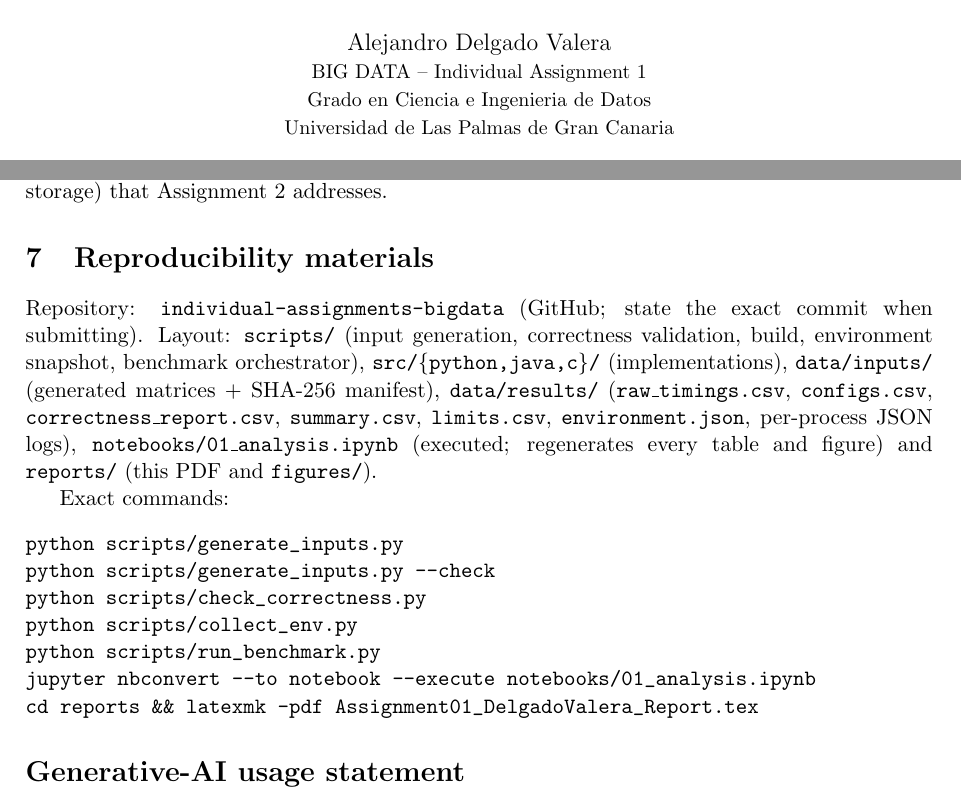
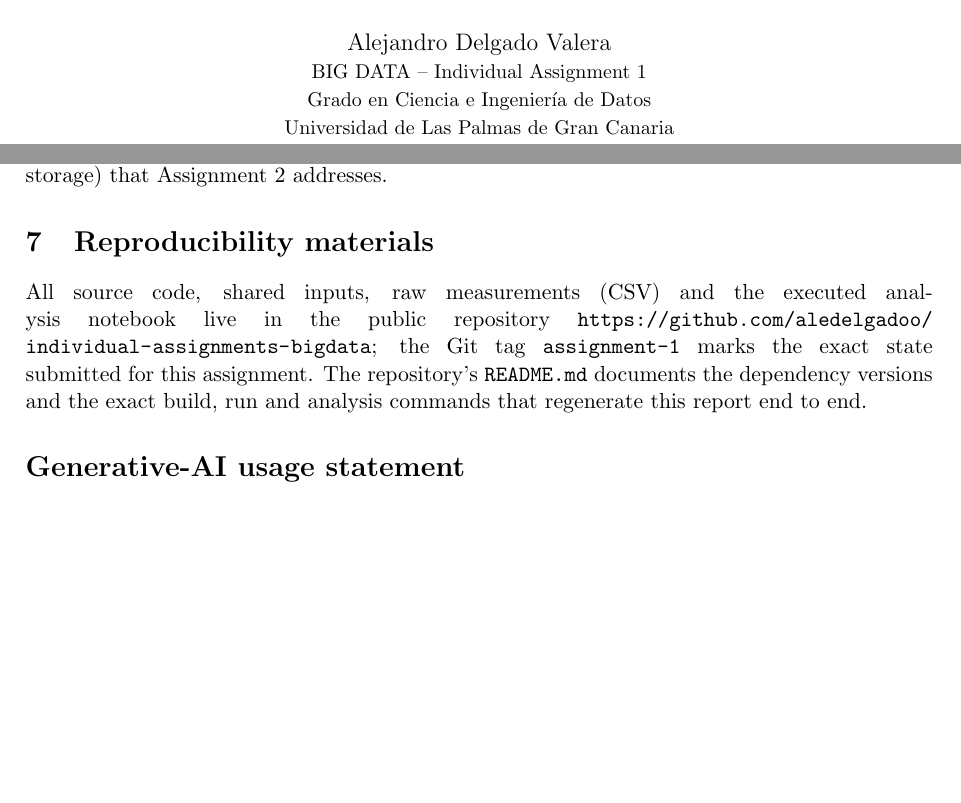
Before and after one commit to aledelgadoo/individual-assignments-bigdata, a LaTeX problem sheet (reports/Assignment01_DelgadoValera_Report.tex): two parts of pages 1 and 9 of 10, joined at a grey line, cut so that both start at the same text, the shorter picture padded with empty space. Compiled offline with pdfLaTeX.

Commit message:
chore: polish deliverables for Assignment 1 submission
- add repository URL and fix accent on the report cover
- trim section 7 to point at the README instead of duplicating it
- remove obsolete .gitkeep placeholders and the README status list
- pin exact dependency versions in the README

```diff
--- a/reports/Assignment01_DelgadoValera_Report.tex
+++ b/reports/Assignment01_DelgadoValera_Report.tex
@@ -15,8 +15,9 @@
 A Controlled Benchmarking Study}}
 \author{Alejandro Delgado Valera\\
 \small BIG DATA -- Individual Assignment 1\\
-\small Grado en Ciencia e Ingenieria de Datos\\
-\small Universidad de Las Palmas de Gran Canaria}
+\small Grado en Ciencia e Ingenier{\'i}a de Datos\\
+\small Universidad de Las Palmas de Gran Canaria\\
+\small \url{https://github.com/aledelgadoo/individual-assignments-bigdata}}
 \date{October 7, 2026}
 
 \begin{document}
@@ -452,26 +453,14 @@ loop reordering, sparse storage) that Assignment~2 addresses.
 
 \section{Reproducibility materials}
 
-Repository: \texttt{individual-assignments-bigdata} (GitHub; state the exact
-commit when submitting). Layout: \texttt{scripts/} (input generation,
-correctness validation, build, environment snapshot, benchmark orchestrator),
-\texttt{src/\{python,java,c\}/} (implementations), \texttt{data/inputs/}
-(generated matrices + SHA-256 manifest), \texttt{data/results/}
-(\texttt{raw\_timings.csv}, \texttt{configs.csv}, \texttt{correctness\_report.csv},
-\texttt{summary.csv}, \texttt{limits.csv}, \texttt{environment.json}, per-process
-JSON logs), \texttt{notebooks/01\_analysis.ipynb} (executed; regenerates every
-table and figure) and \texttt{reports/} (this PDF and \texttt{figures/}).
-
-Exact commands:
-\begin{verbatim}
-python scripts/generate_inputs.py
-python scripts/generate_inputs.py --check
-python scripts/check_correctness.py
-python scripts/collect_env.py
-python scripts/run_benchmark.py
-jupyter nbconvert --to notebook --execute notebooks/01_analysis.ipynb
-cd reports && latexmk -pdf Assignment01_DelgadoValera_Report.tex
-\end{verbatim}
+{\sloppy
+All source code, shared inputs, raw measurements (CSV) and the executed analysis
+notebook live in the public repository
+\url{https://github.com/aledelgadoo/individual-assignments-bigdata};
+the Git tag \texttt{assignment-1} marks the exact state submitted for this
+assignment. The repository's \texttt{README.md} documents the dependency
+versions and the exact build, run and analysis commands that regenerate this
+report end to end.\par}
 
 \section*{Generative-AI usage statement}
 
```
Also changed, not shown: README.md, reports/Assignment01_DelgadoValera_Report.pdf, 6 other files.
